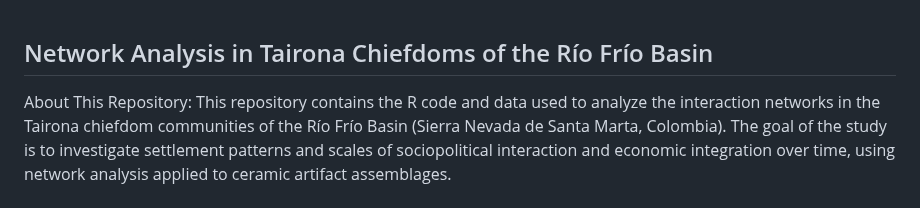
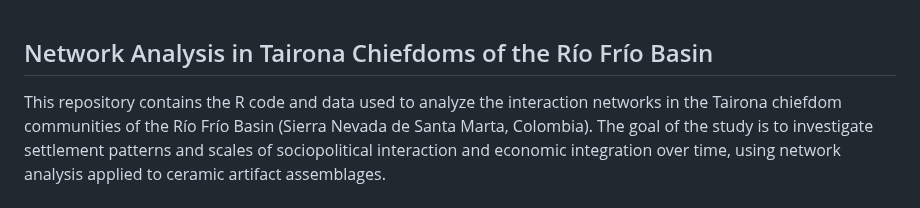
Before and after one commit to luismiguelsoto/Network_Analysis_in_Tairona_Chiefdoms, a Markdown page: README.md, the part around the change. GitHub-like rendering.

```diff
--- a/README.md
+++ b/README.md
@@ -1,7 +1,6 @@
 Network Analysis in Tairona Chiefdoms of the Río Frío Basin
 --------------------------------------------------------------
 
-About This Repository:
 This repository contains the R code and data used to analyze the interaction networks in the Tairona chiefdom communities of the Río Frío Basin (Sierra Nevada de Santa Marta, Colombia). The goal of the study is to investigate settlement patterns and scales of sociopolitical interaction and economic integration over time, using network analysis applied to ceramic artifact assemblages.
 
 Repository Structure:
```
